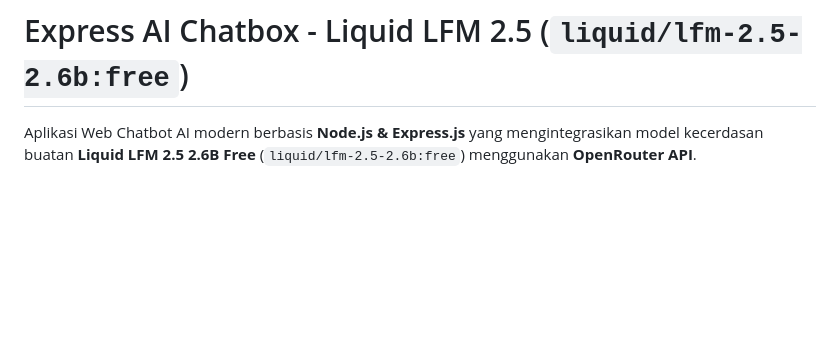
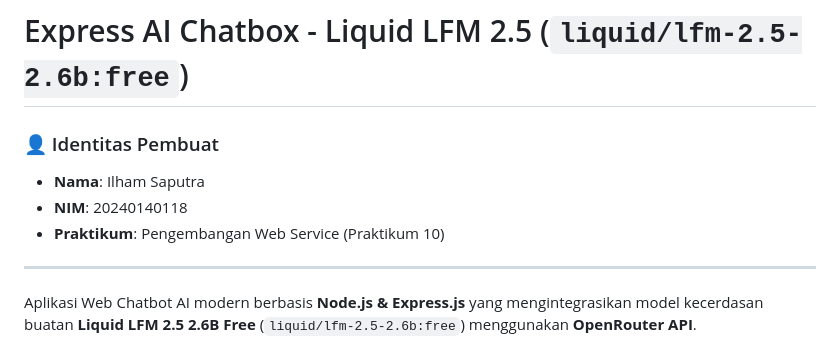
Before and after one commit to ilham101106/118_ChatboxAI, a Markdown page: README.md, the part around the change. GitHub-like rendering; blank space fills up the shorter version.

Commit message:
Update README: Tambahkan identitas mahasiswa (Ilham Saputra - 20240140118)

```diff
--- a/README.md
+++ b/README.md
@@ -1,4 +1,11 @@
 # Express AI Chatbox - Liquid LFM 2.5 (`liquid/lfm-2.5-2.6b:free`)
+
+### 👤 Identitas Pembuat
+- **Nama**: Ilham Saputra
+- **NIM**: 20240140118
+- **Praktikum**: Pengembangan Web Service (Praktikum 10)
+
+---
 
 Aplikasi Web Chatbot AI modern berbasis **Node.js & Express.js** yang mengintegrasikan model kecerdasan buatan **Liquid LFM 2.5 2.6B Free** (`liquid/lfm-2.5-2.6b:free`) menggunakan **OpenRouter API**.
 
```
